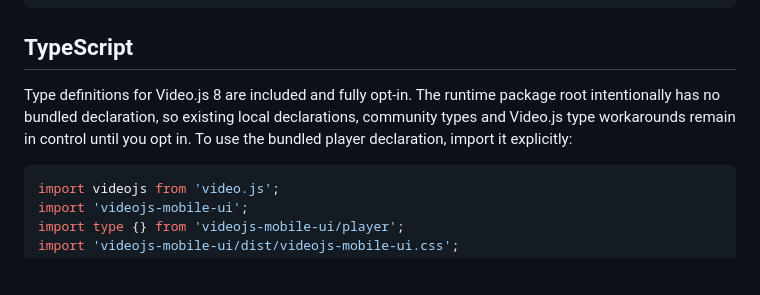
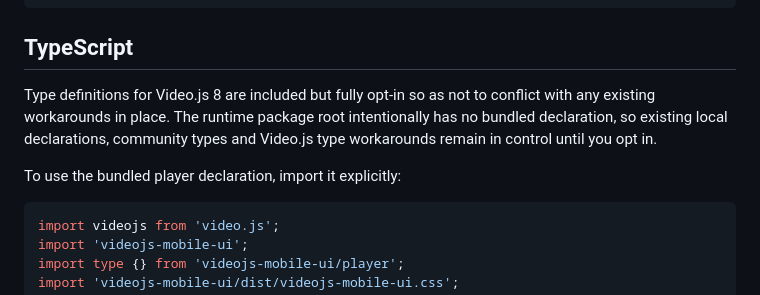
Before and after one commit to mister-ben/videojs-mobile-ui, a Markdown page: README.md, the part around one of its changes. GitHub-like rendering; blank space fills up the shorter version.

````diff
--- a/README.md
+++ b/README.md
@@ -203,10 +203,12 @@ import 'videojs-mobile-ui';
 
 ## TypeScript
 
-Type definitions for Video.js 8 are included and fully opt-in. The runtime
-package root intentionally has no bundled declaration, so existing local
-declarations, community types and Video.js type workarounds remain in control
-until you opt in.
+Type definitions for Video.js 8 are included but fully opt-in so as not to
+conflict with any existing workarounds in place. The runtime package root
+intentionally has no bundled declaration, so existing local declarations,
+community types and Video.js type workarounds remain in control until you
+opt in.
+
 To use the bundled player declaration, import it explicitly:
 
 ```ts
````
Also changed, not shown: other parts of README.md (+1 -1 lines).
